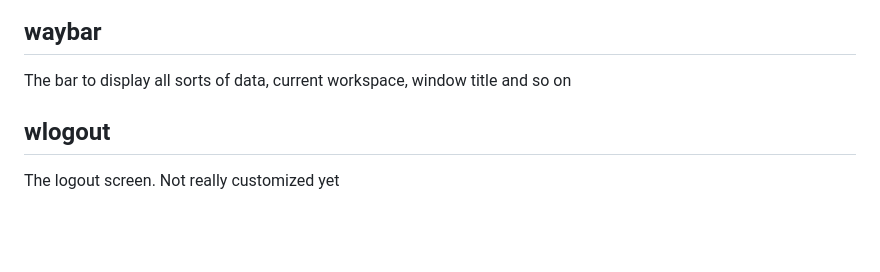
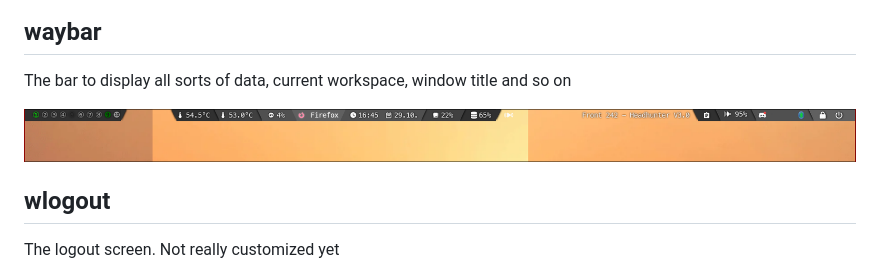
Before and after one commit to FlorianBr/Linuxkrams, a Markdown page: README.md, the part around the change. GitHub-like rendering; pictures changed too: waybar.png (added); blank space fills up the shorter version.

Commit message:
Added: Waybar screenshot, gpuinfo

```diff
--- a/README.md
+++ b/README.md
@@ -39,6 +39,8 @@ The applauncher I currently used instead of rofi
 ## waybar
 
 The bar to display all sorts of data, current workspace, window title and so on
+
+ ![Screenshot](waybar.png)
 
 ## wlogout
 
```
Also changed, not shown: 1 other file.
